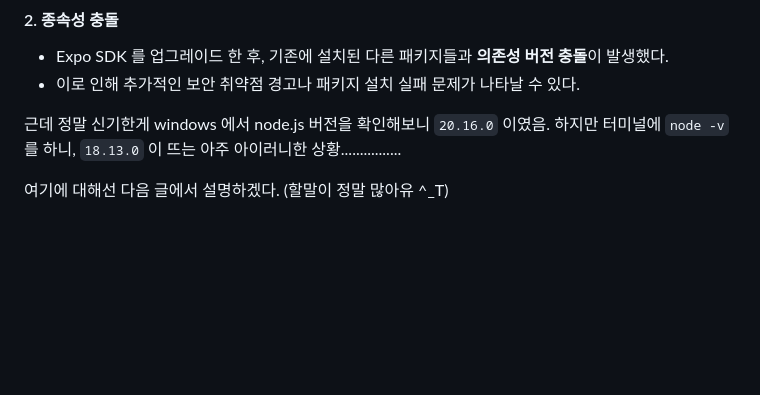
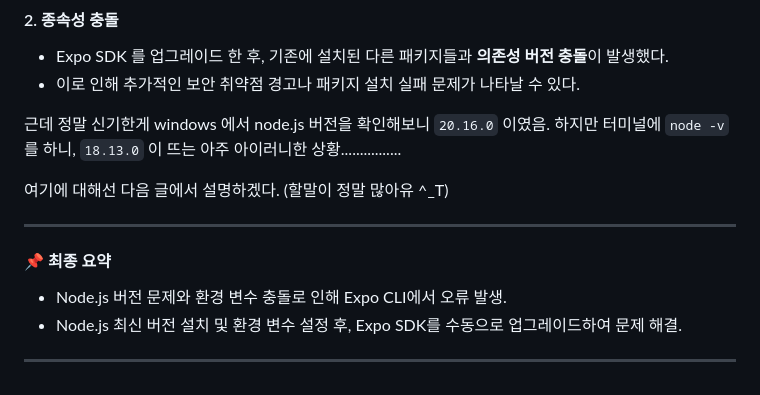
Before and after one commit to bom0320/TIL, a Markdown page: React Native/[Error_01] 버전에러, 에러를 고치기 까지의 여정.md, the part around the change. GitHub-like rendering; blank space fills up the shorter version.

```diff
--- a/React Native/[Error_01] 버전에러, 에러를 고치기 까지의 여정.md
+++ b/React Native/[Error_01] 버전에러, 에러를 고치기 까지의 여정.md
@@ -112,3 +112,10 @@ PS C:\Users\user\Documents\FourLips\client-2
 근데 정말 신기한게 windows 에서 node.js 버전을 확인해보니 `20.16.0` 이였음. 하지만 터미널에 `node -v` 를 하니, `18.13.0` 이 뜨는 아주 아이러니한 상황................
 
 여기에 대해선 다음 글에서 설명하겠다. (할말이 정말 많아유 ^_T)
+
+
+---
+#### 📌 최종 요약
+- Node.js 버전 문제와 환경 변수 충돌로 인해 Expo CLI에서 오류 발생.
+- Node.js 최신 버전 설치 및 환경 변수 설정 후, Expo SDK를 수동으로 업그레이드하여 문제 해결.
+---
```
Also changed, not shown: React Native/[Error_02] 버전 에러, 에러를 고치기 까지의 여정.md (+6 -0 lines), React Native/[Error_03] 버전 에러, 에러를 고치기 까지의 여정.md (+7 -0 lines).
